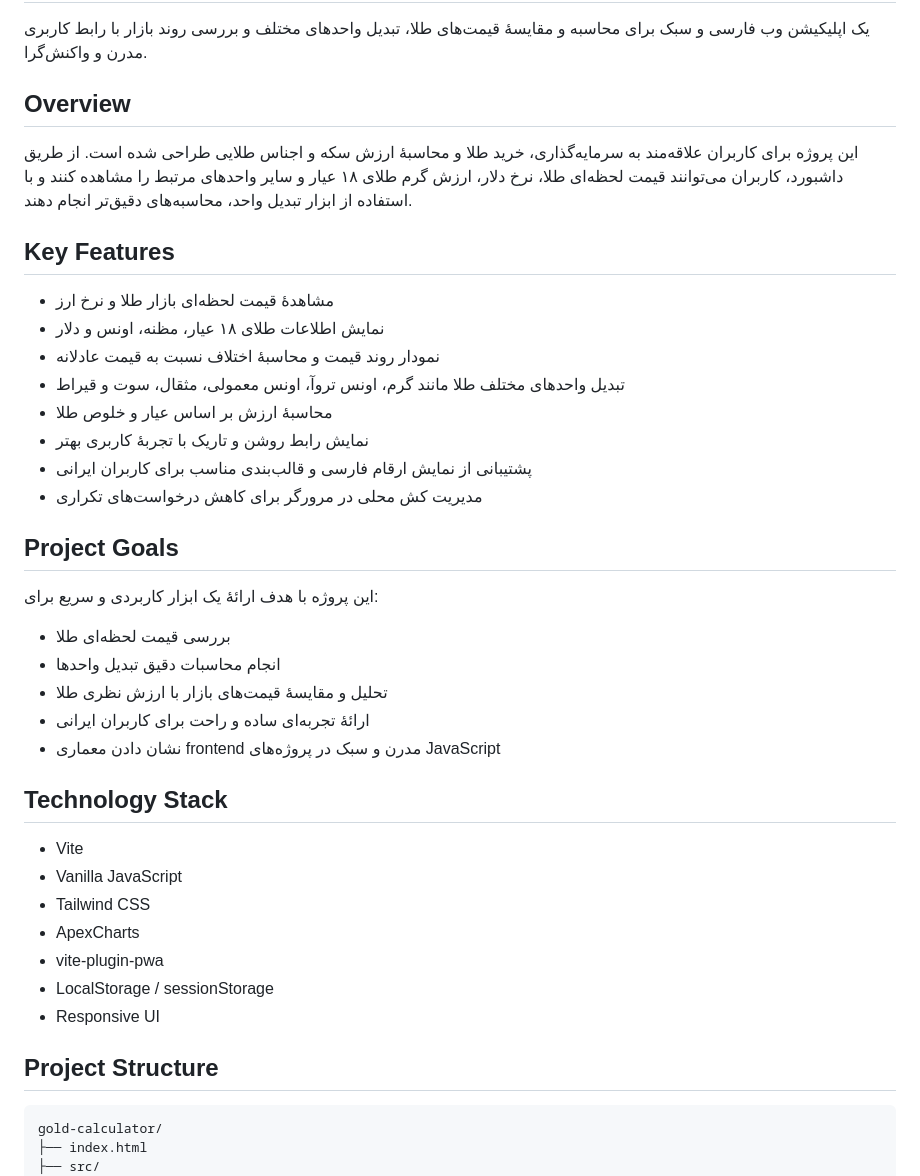
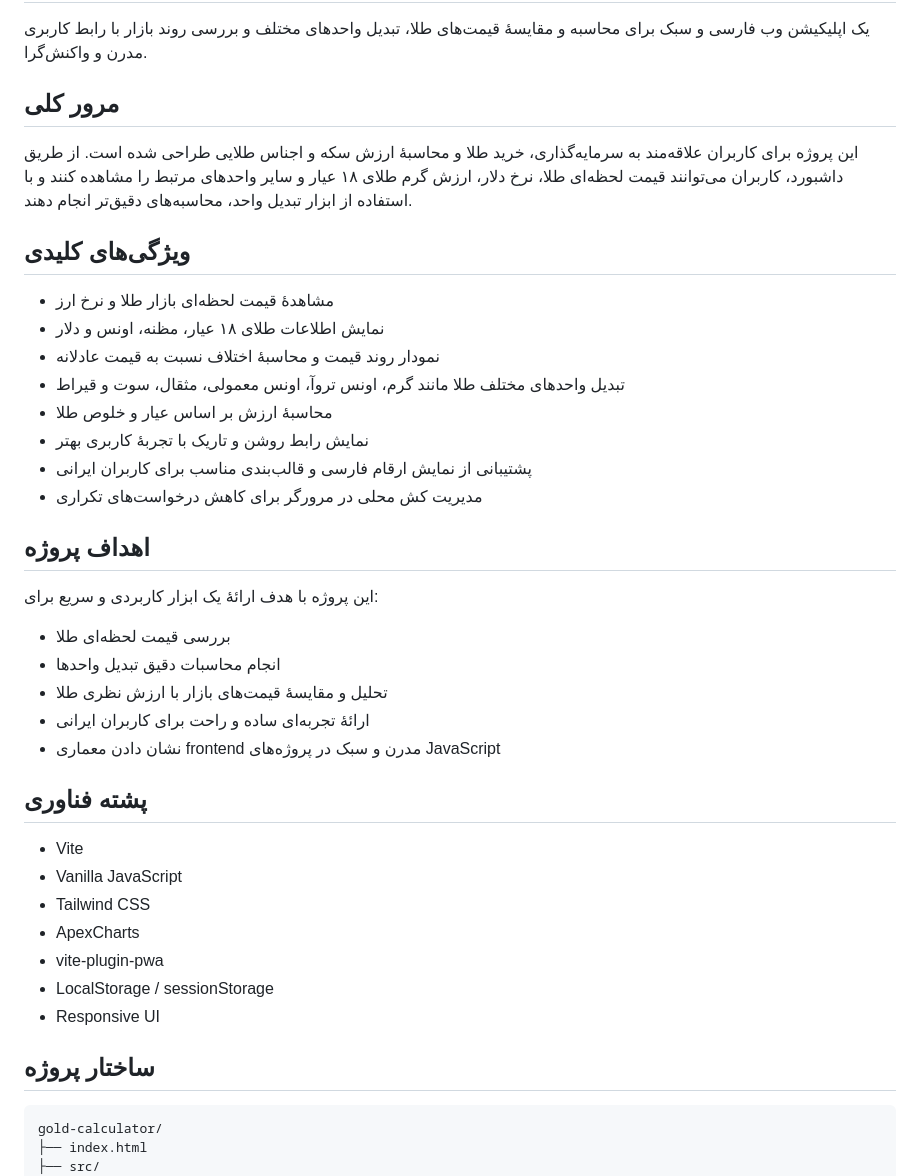
Before and after one commit to AR2BJ/gold-price-and-calculator, a Markdown page: README.md, the part around one of its changes. Drawn GitHub-style.

Commit message:
feat: update README with Persian translations for sections and headings

````diff
--- a/README.md
+++ b/README.md
@@ -13,11 +13,11 @@
 
 یک اپلیکیشن وب فارسی و سبک برای محاسبه و مقایسهٔ قیمت‌های طلا، تبدیل واحدهای مختلف و بررسی روند بازار با رابط کاربری مدرن و واکنش‌گرا.
 
-## Overview
+## مرور کلی
 
 این پروژه برای کاربران علاقه‌مند به سرمایه‌گذاری، خرید طلا و محاسبهٔ ارزش سکه و اجناس طلایی طراحی شده است. از طریق داشبورد، کاربران می‌توانند قیمت لحظه‌ای طلا، نرخ دلار، ارزش گرم طلای ۱۸ عیار و سایر واحدهای مرتبط را مشاهده کنند و با استفاده از ابزار تبدیل واحد، محاسبه‌های دقیق‌تر انجام دهند.
 
-## Key Features
+## ویژگی‌های کلیدی
 
 - مشاهدهٔ قیمت لحظه‌ای بازار طلا و نرخ ارز
 - نمایش اطلاعات طلای ۱۸ عیار، مظنه، اونس و دلار
@@ -28,7 +28,7 @@
 - پشتیبانی از نمایش ارقام فارسی و قالب‌بندی مناسب برای کاربران ایرانی
 - مدیریت کش محلی در مرورگر برای کاهش درخواست‌های تکراری
 
-## Project Goals
+## اهداف پروژه
 
 این پروژه با هدف ارائهٔ یک ابزار کاربردی و سریع برای:
 
@@ -38,7 +38,7 @@
 - ارائهٔ تجربه‌ای ساده و راحت برای کاربران ایرانی
 - نشان دادن معماری frontend مدرن و سبک در پروژه‌های JavaScript
 
-## Technology Stack
+## پشته فناوری
 
 - Vite
 - Vanilla JavaScript
@@ -48,7 +48,7 @@
 - LocalStorage / sessionStorage
 - Responsive UI
 
-## Project Structure
+## ساختار پروژه
 
 ```text
 gold-calculator/
````
Also changed, not shown: other parts of README.md (+8 -8 lines).
